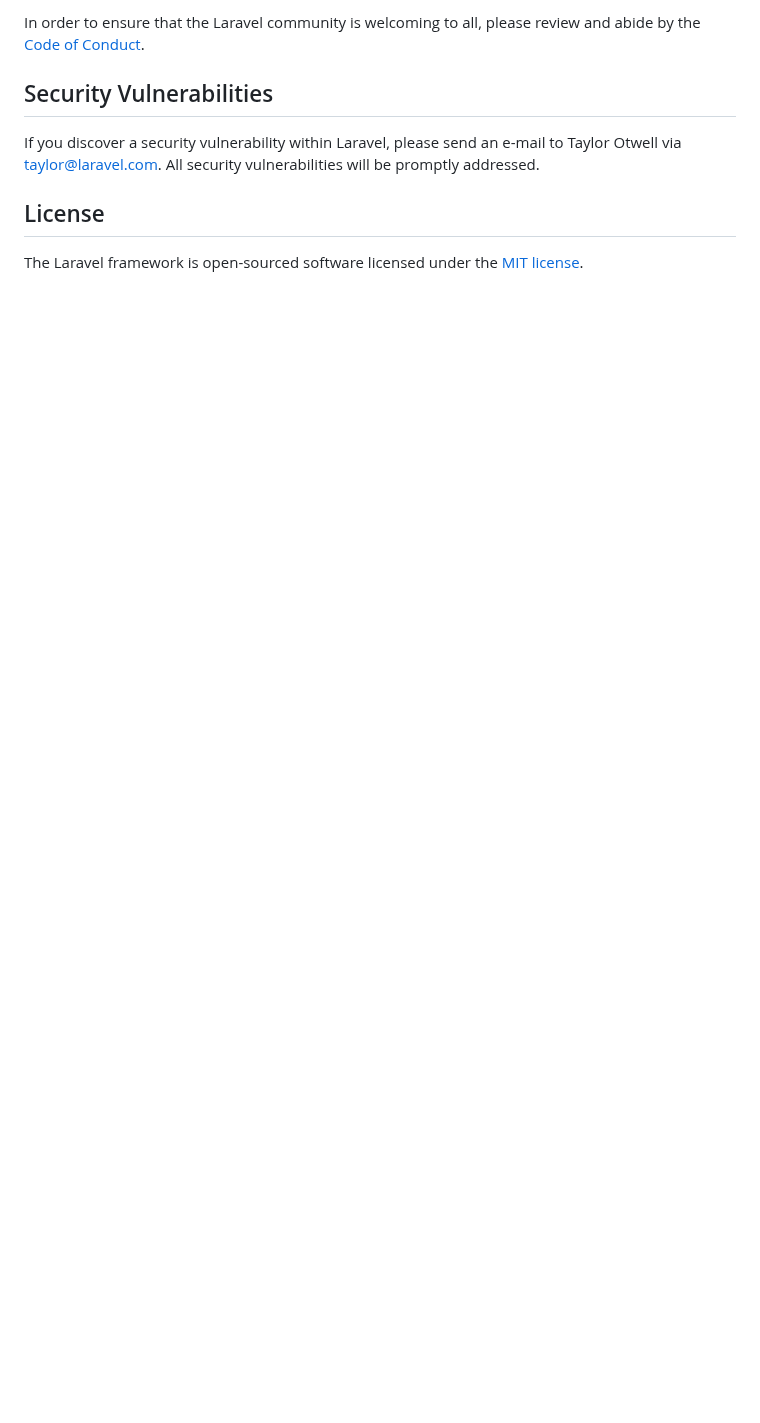
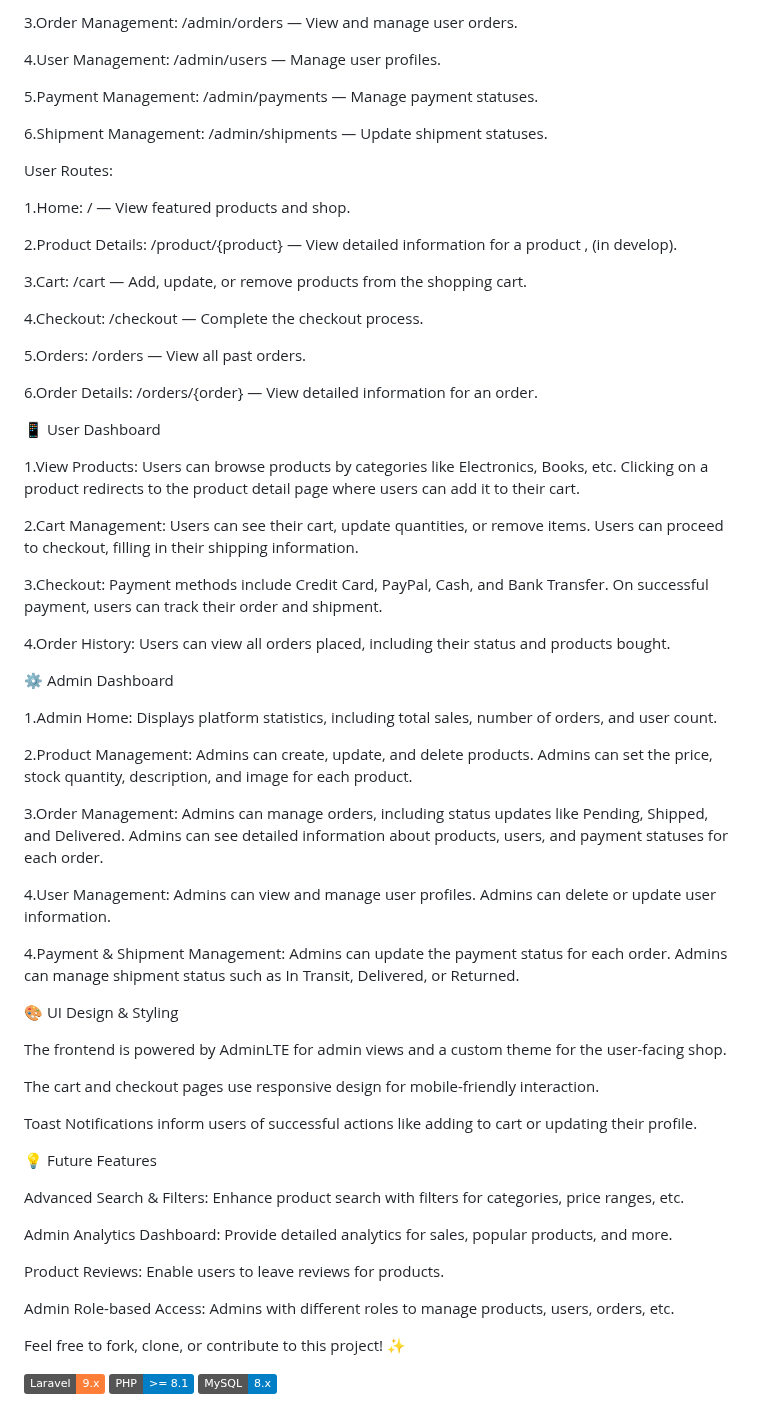
Before and after one commit to KarimHossam362002/amazon-clone, a Markdown page: README.md, the part around one of its changes. GitHub-like rendering; badges without logos; blank space fills up the shorter version.

```diff
--- a/README.md
+++ b/README.md
@@ -52,10 +88,77 @@ Thank you for considering contributing to the Laravel framework! The contributio
 
-In order to ensure that the Laravel community is welcoming to all, please review and abide by the [Code of Conduct](https://laravel.com/docs/contributions#code-of-conduct).
+3.Order Management: /admin/orders — View and manage user orders.
 
-## Security Vulnerabilities
+4.User Management: /admin/users — Manage user profiles.
 
-If you discover a security vulnerability within Laravel, please send an e-mail to Taylor Otwell via [taylor@laravel.com](mailto:taylor@laravel.com). All security vulnerabilities will be promptly addressed.
+5.Payment Management: /admin/payments — Manage payment statuses.
 
-## License
+6.Shipment Management: /admin/shipments — Update shipment statuses.
 
-The Laravel framework is open-sourced software licensed under the [MIT license](https://opensource.org/licenses/MIT).
+User Routes:
+
+1.Home: / — View featured products and shop.
+
+2.Product Details: /product/{product} — View detailed information for a product , (in develop).
+
+3.Cart: /cart — Add, update, or remove products from the shopping cart.
+
+4.Checkout: /checkout — Complete the checkout process.
+
+5.Orders: /orders — View all past orders.
+
+6.Order Details: /orders/{order} — View detailed information for an order.
+
+📱 User Dashboard
+
+1.View Products:
+Users can browse products by categories like Electronics, Books, etc. Clicking on a product redirects to the product detail page where users can add it to their cart.
+
+2.Cart Management:
+Users can see their cart, update quantities, or remove items. Users can proceed to checkout, filling in their shipping information.
+
+3.Checkout:
+Payment methods include Credit Card, PayPal, Cash, and Bank Transfer. On successful payment, users can track their order and shipment.
+
+4.Order History:
+Users can view all orders placed, including their status and products bought.
+
+⚙️ Admin Dashboard
+
+1.Admin Home:
+Displays platform statistics, including total sales, number of orders, and user count.
+
+2.Product Management:
+Admins can create, update, and delete products. Admins can set the price, stock quantity, description, and image for each product.
+
+3.Order Management:
+Admins can manage orders, including status updates like Pending, Shipped, and Delivered. Admins can see detailed information about products, users, and payment statuses for each order.
+
+4.User Management:
+Admins can view and manage user profiles. Admins can delete or update user information.
+
+4.Payment & Shipment Management:
+Admins can update the payment status for each order. Admins can manage shipment status such as In Transit, Delivered, or Returned.
+
+🎨 UI Design & Styling
+
+The frontend is powered by AdminLTE for admin views and a custom theme for the user-facing shop.
+
+The cart and checkout pages use responsive design for mobile-friendly interaction.
+
+Toast Notifications inform users of successful actions like adding to cart or updating their profile.
+
+💡 Future Features
+
+Advanced Search & Filters: Enhance product search with filters for categories, price ranges, etc.
+
+Admin Analytics Dashboard: Provide detailed analytics for sales, popular products, and more.
+
+Product Reviews: Enable users to leave reviews for products.
+
+Admin Role-based Access: Admins with different roles to manage products, users, orders, etc.
+
+Feel free to fork, clone, or contribute to this project! ✨
+
+![Laravel](https://img.shields.io/badge/Laravel-9.x-orange)
+![PHP](https://img.shields.io/badge/PHP-%3E%3D%208.1-blue)
+![MySQL](https://img.shields.io/badge/MySQL-8.x-blue)
```
Also changed, not shown: other parts of README.md (+71 -35 lines).
